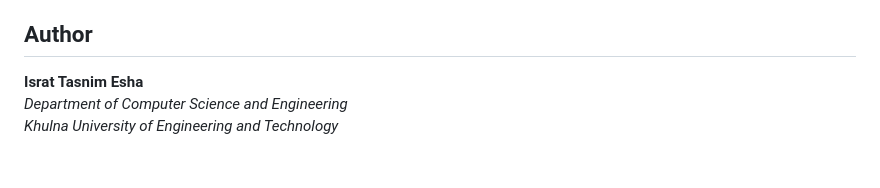
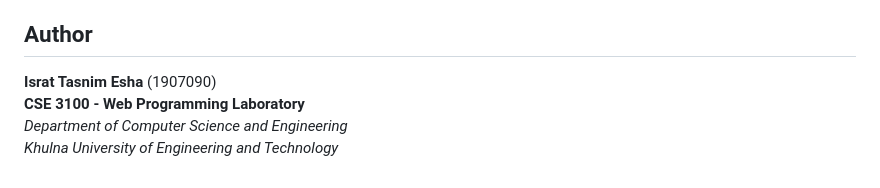
Before and after one commit to IsratTasnimEsha/Educational-Institute-Management-System, a Markdown page: README.md, the part around the change. Rendered like a GitHub page.

```diff
--- a/README.md
+++ b/README.md
@@ -108,6 +108,7 @@ I'm here to assist you on your journey with the Educational Institute Management
 
 ## Author
 
-**Israt Tasnim Esha**
+**Israt Tasnim Esha** (1907090)
+**CSE 3100 - Web Programming Laboratory**
 *Department of Computer Science and Engineering*
 *Khulna University of Engineering and Technology*
```
